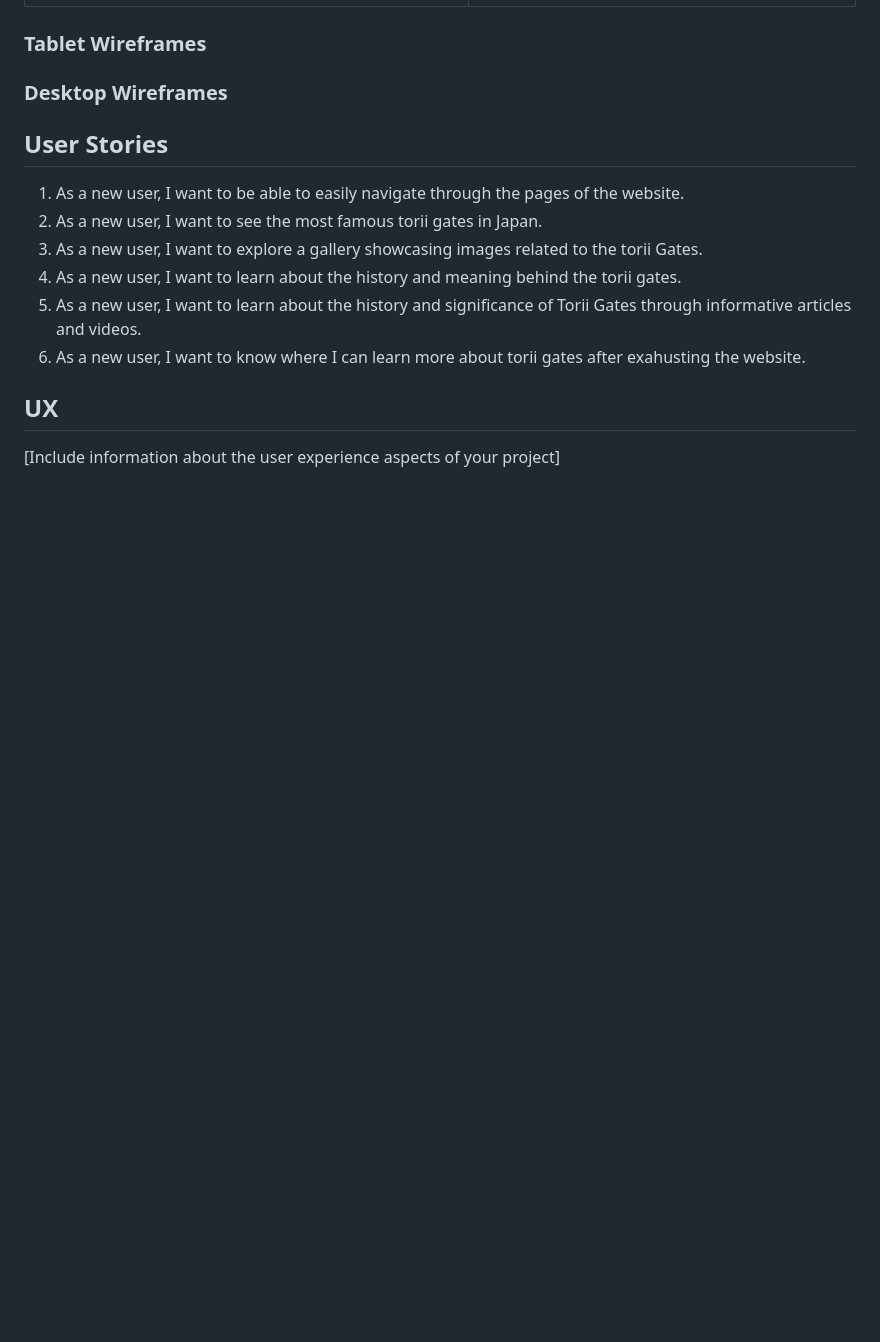
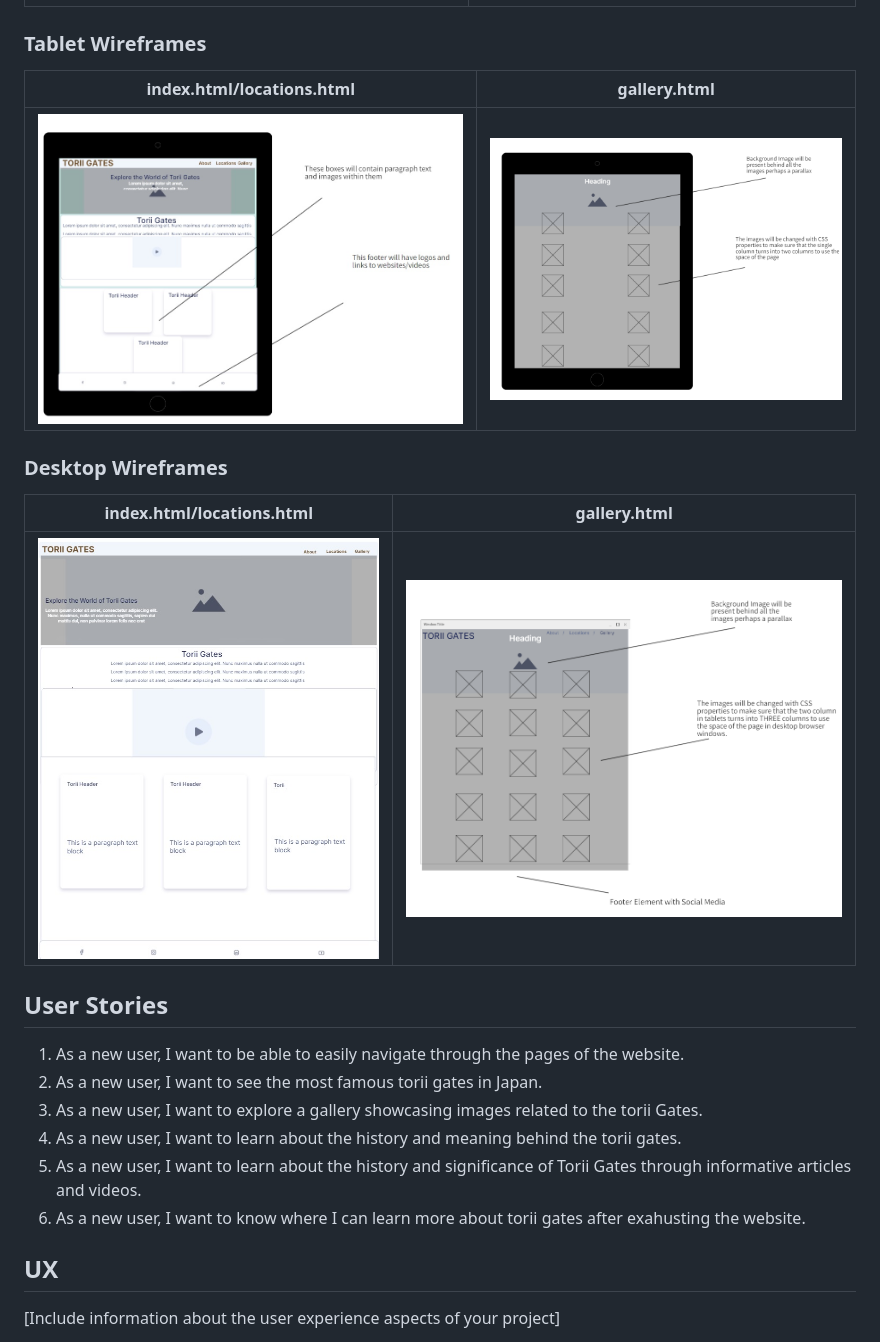
Before and after one commit to mahidaCodeTrained/project1-historysamurai, a Markdown page: README.md, the part around the change. Rendered like a GitHub page; blank space fills up the shorter version.

Commit message:
add wireframes table

```diff
--- a/README.md
+++ b/README.md
@@ -40,11 +40,15 @@ These are the mockup screenshots of the three pages index.html, locations.html a
 | ![screenshot](documentation/wireframes/wireframe.mobile.jpg) | ![screenshot](documentation/wireframes/gallery.htmlwireframe-mobile.png) |
 
 ### Tablet Wireframes
-
+| index.html/locations.html | gallery.html |
+| :---: | :---: |
+| ![screenshot](documentation/wireframes/wireframe%20tablet.jpg) | ![screenshot](documentation/wireframes/gallery.htmlwireframe-tablet.png) |
 
 
 ### Desktop Wireframes
-
+| index.html/locations.html | gallery.html |
+| :---: | :---: |
+| ![screenshot](documentation/wireframes/wireframe%20desktop.jpg) | ![screenshot](documentation/wireframes/gallery.htmlwireframe-desktop.png) |
 
 ## User Stories
 1. As a new user, I want to be able to easily navigate through the pages of the website.
```
